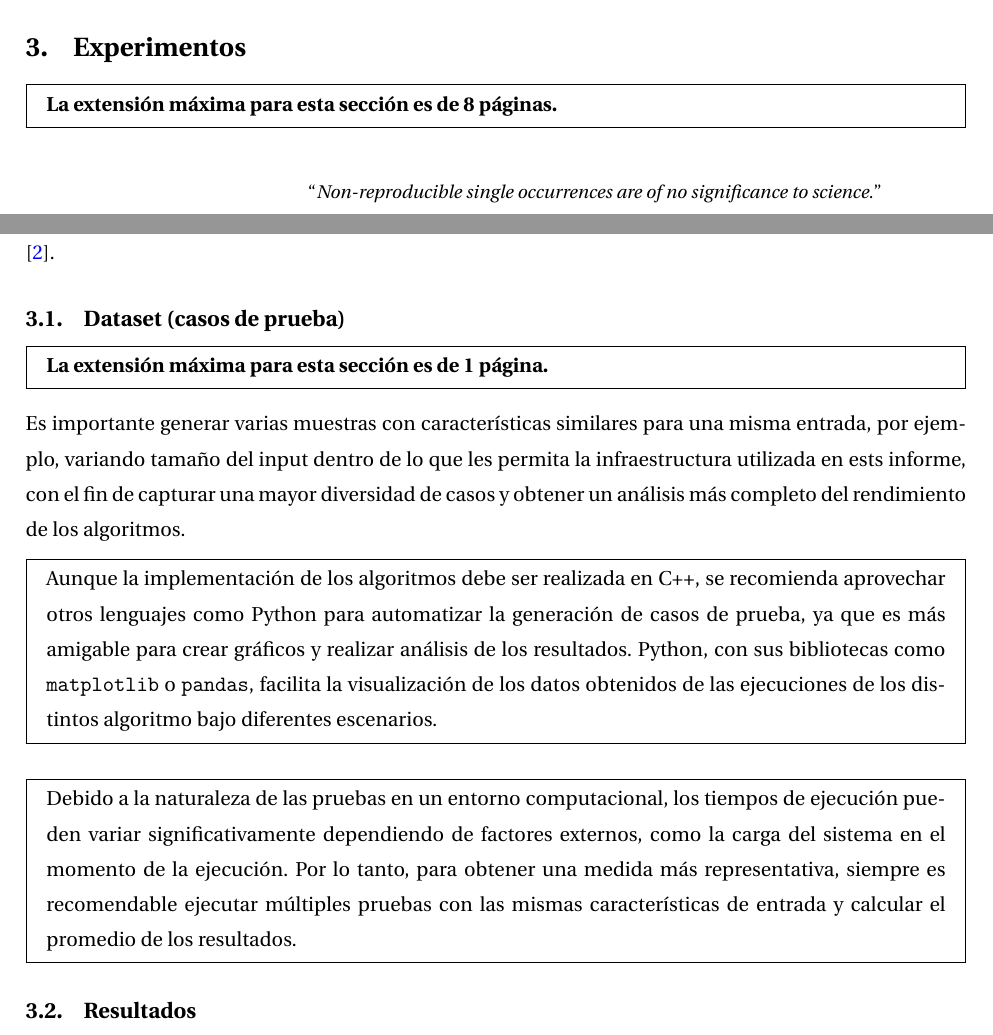
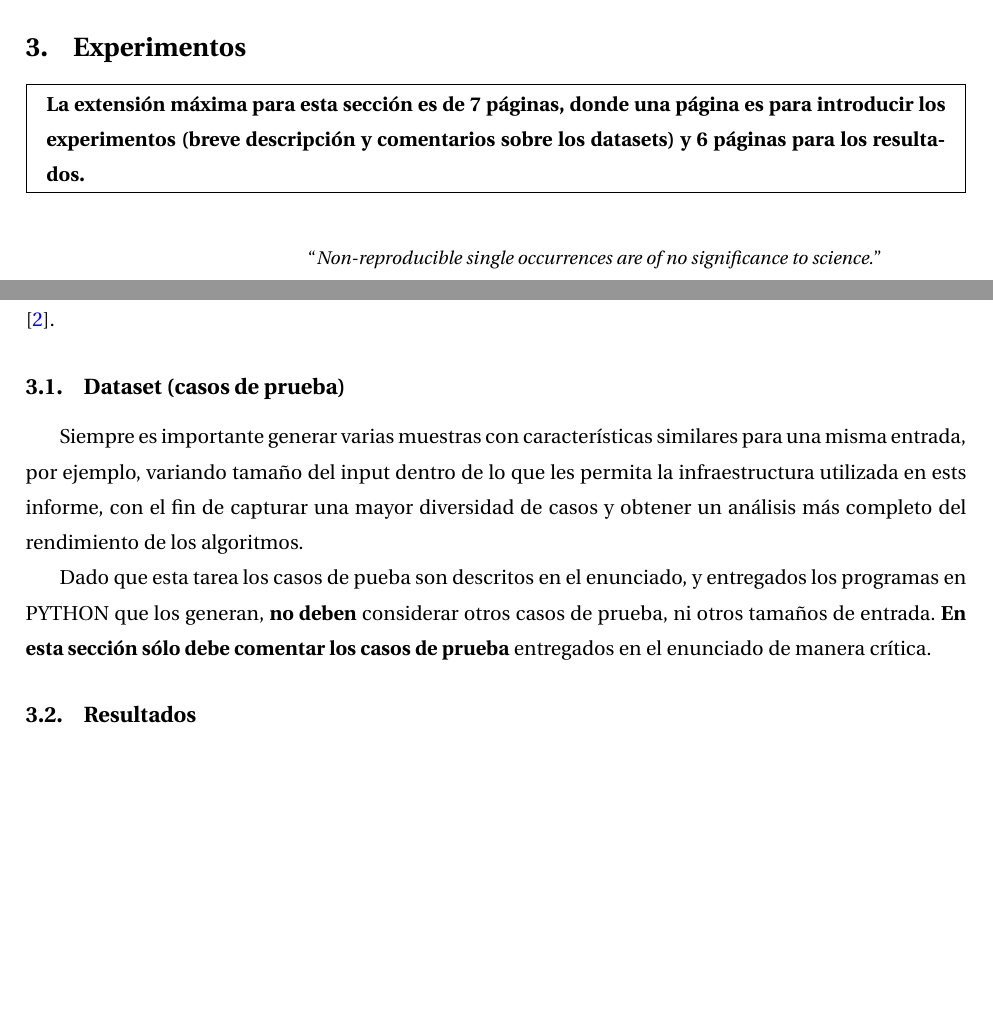
Before and after one commit to xReNatS/Algoritmos-y-complejidad-2025, a LaTeX paper (report/report.tex, which reads report/sections/experiment_dataset.tex, report/sections/experiment_intro.tex): two parts of page 4 of 8, joined at a grey line, cut so that both start at the same text, the shorter picture padded with empty space. Compiled offline with pdfLaTeX.

Commit message:
Updates documentation and adjusts dataset instructions
Revises LaTeX sections by removing formatting notes and updating
instructions for dataset handling and experiment structure. Reflects
new guidelines to use only provided test cases and adjusts page
limits for reporting. Also includes binary file updates and minor
.gitignore adjustments.

```diff
--- a/report/sections/experiment_dataset.tex
+++ b/report/sections/experiment_dataset.tex
@@ -1,12 +1,5 @@
-\begin{mdframed}
-    \textbf{La extensión máxima para esta sección es de 1 página.}
-\end{mdframed}
-Es importante generar varias muestras con características similares para una misma entrada, por ejemplo, variando tamaño del input dentro de lo que les permita la infraestructura utilizada en ests informe, con el fin de capturar una mayor diversidad de casos y obtener un análisis más completo del rendimiento de los algoritmos.
 
-\begin{mdframed}
-    Aunque la implementación de los algoritmos debe ser realizada en C++, se recomienda aprovechar otros lenguajes como Python para automatizar la generación de casos de prueba, ya que es más amigable para crear gráficos y realizar análisis de los resultados. Python, con sus bibliotecas como \texttt{matplotlib} o \texttt{pandas}, facilita la visualización de los datos obtenidos de las ejecuciones de los distintos algoritmo bajo diferentes escenarios.
-\end{mdframed}
+Siempre
+es importante generar varias muestras con características similares para una misma entrada, por ejemplo, variando tamaño del input dentro de lo que les permita la infraestructura utilizada en ests informe, con el fin de capturar una mayor diversidad de casos y obtener un análisis más completo del rendimiento de los algoritmos.
 
-\begin{mdframed}
-    Debido a la naturaleza de las pruebas en un entorno computacional, los tiempos de ejecución pueden variar significativamente dependiendo de factores externos, como la carga del sistema en el momento de la ejecución. Por lo tanto, para obtener una medida más representativa, siempre es recomendable ejecutar múltiples pruebas con las mismas características de entrada y calcular el promedio de los resultados.
-\end{mdframed}
+Dado que esta tarea los casos de pueba son descritos en el enunciado, y entregados los programas en PYTHON que los generan, \textbf{no deben} considerar otros casos de prueba, ni otros tamaños de entrada. \textbf{En esta sección sólo debe comentar los casos de prueba} entregados en el enunciado de manera crítica.
--- a/report/sections/experiment_intro.tex
+++ b/report/sections/experiment_intro.tex
@@ -1,5 +1,5 @@
 \begin{mdframed}
-    \textbf{La extensión máxima para esta sección es de 8 páginas.}
+    \textbf{La extensión máxima para esta sección es de 7 páginas, donde una página es para introducir los experimentos (breve descripción y comentarios sobre los datasets) y 6 páginas para los resultados.}
 \end{mdframed}
 
 
```
Also changed, not shown: assignment_statement/assignment-1.pdf, 1 other file.
